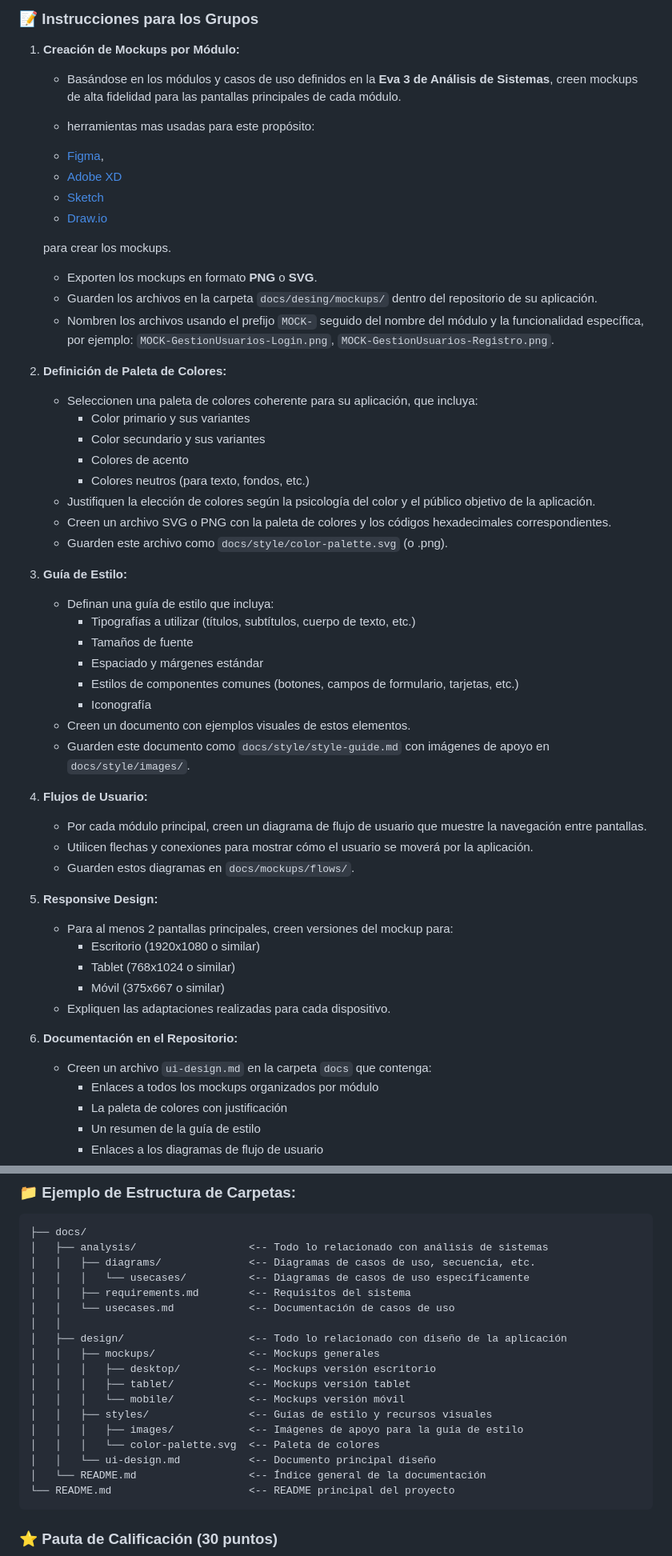
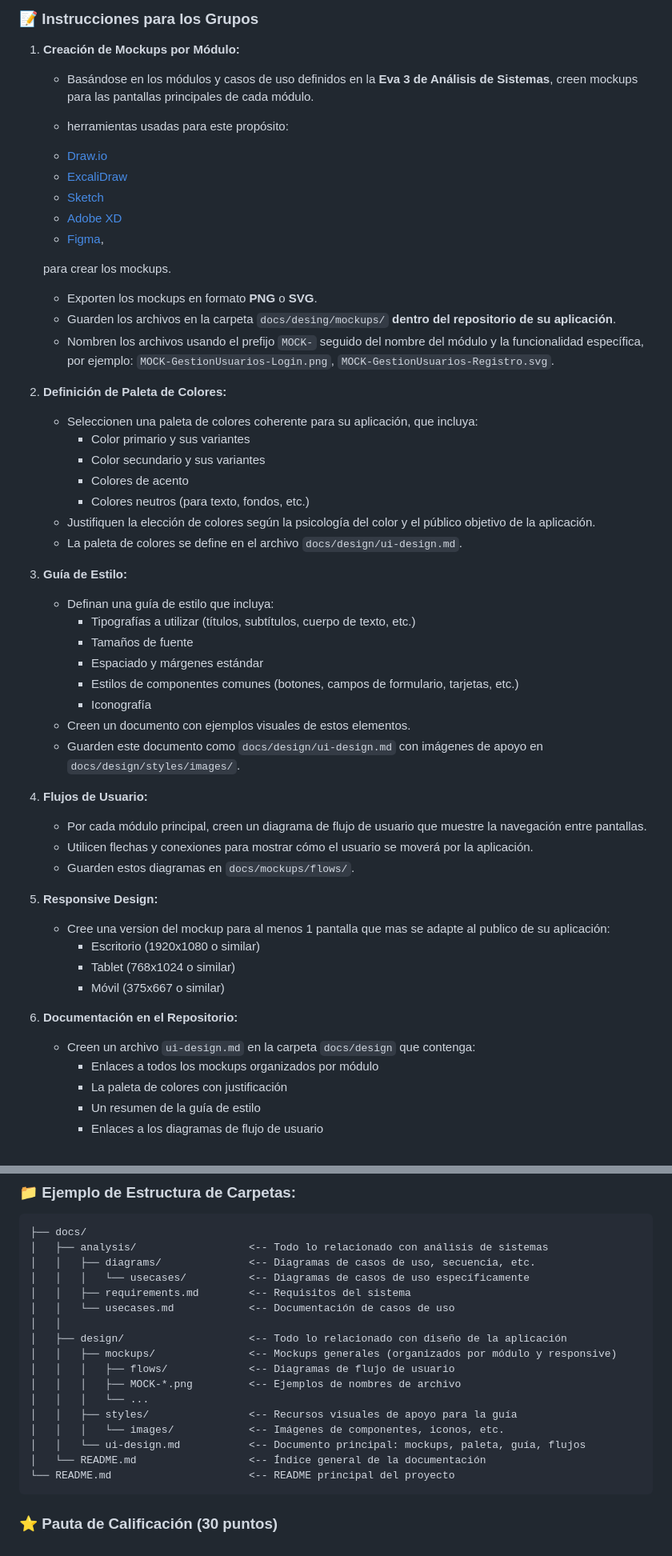
Before and after one commit to cdvelop/aiep, a Markdown page: web_workshop/eva2/README.md, 2 parts joined by grey strips. Shown: that part at 80% size. GitHub-like rendering.

Commit message:
example ui desing

````diff
--- a/web_workshop/eva2/README.md
+++ b/web_workshop/eva2/README.md
@@ -14,18 +21,19 @@ El objetivo de esta actividad es que los alumnos desarrollen el diseño visual d
 ### 📝 Instrucciones para los Grupos
 
 1. **Creación de Mockups por Módulo:**
-   * Basándose en los módulos y casos de uso definidos en la **Eva 3 de Análisis de Sistemas**, creen mockups de alta fidelidad para las pantallas principales de cada módulo.
+   * Basándose en los módulos y casos de uso definidos en la **Eva 3 de Análisis de Sistemas**, creen mockups para las pantallas principales de cada módulo.
 
-   * herramientas mas usadas para este propósito:
+   * herramientas usadas para este propósito:
+    - [Draw.io](https://app.diagrams.net/)
+    - [ExcaliDraw](https://excalidraw.com)
+    - [Sketch](https://www.sketch.com/)
+    - [Adobe XD](https://www.adobe.com/products/xd.html)
     - [Figma](https://www.figma.com/),
-    - [Adobe XD](https://www.adobe.com/products/xd.html)
-    - [Sketch](https://www.sketch.com/)
-    - [Draw.io](https://app.diagrams.net/)
 
     para crear los mockups.
    * Exporten los mockups en formato **PNG** o **SVG**.
-   * Guarden los archivos en la carpeta `docs/desing/mockups/` dentro del repositorio de su aplicación.
-   * Nombren los archivos usando el prefijo `MOCK-` seguido del nombre del módulo y la funcionalidad específica, por ejemplo: `MOCK-GestionUsuarios-Login.png`, `MOCK-GestionUsuarios-Registro.png`.
+   * Guarden los archivos en la carpeta `docs/desing/mockups/` **dentro del repositorio de su aplicación**.
+   * Nombren los archivos usando el prefijo `MOCK-` seguido del nombre del módulo y la funcionalidad específica, por ejemplo: `MOCK-GestionUsuarios-Login.png`, `MOCK-GestionUsuarios-Registro.svg`.
 
 2. **Definición de Paleta de Colores:**
    * Seleccionen una paleta de colores coherente para su aplicación, que incluya:
@@ -34,8 +42,7 @@ El objetivo de esta actividad es que los alumnos desarrollen el diseño visual d
      * Colores de acento
      * Colores neutros (para texto, fondos, etc.)
    * Justifiquen la elección de colores según la psicología del color y el público objetivo de la aplicación.
-   * Creen un archivo SVG o PNG con la paleta de colores y los códigos hexadecimales correspondientes.
-   * Guarden este archivo como `docs/style/color-palette.svg` (o .png).
+   * La paleta de colores se define en el archivo `docs/design/ui-design.md`.
 
 3. **Guía de Estilo:**
    * Definan una guía de estilo que incluya:
@@ -45,7 +52,7 @@ El objetivo de esta actividad es que los alumnos desarrollen el diseño visual d
      * Estilos de componentes comunes (botones, campos de formulario, tarjetas, etc.)
      * Iconografía
    * Creen un documento con ejemplos visuales de estos elementos.
-   * Guarden este documento como `docs/style/style-guide.md` con imágenes de apoyo en `docs/style/images/`.
+   * Guarden este documento como `docs/design/ui-design.md` con imágenes de apoyo en `docs/design/styles/images/`.
 
 4. **Flujos de Usuario:**
    * Por cada módulo principal, creen un diagrama de flujo de usuario que muestre la navegación entre pantallas.
@@ -53,14 +60,13 @@ El objetivo de esta actividad es que los alumnos desarrollen el diseño visual d
    * Guarden estos diagramas en `docs/mockups/flows/`.
 
 5. **Responsive Design:**
-   * Para al menos 2 pantallas principales, creen versiones del mockup para:
+   * Cree una version del mockup para al menos 1 pantalla que mas se adapte al publico de su aplicación:
      * Escritorio (1920x1080 o similar)
      * Tablet (768x1024 o similar)
      * Móvil (375x667 o similar)
-   * Expliquen las adaptaciones realizadas para cada dispositivo.
 
 6. **Documentación en el Repositorio:**
-   * Creen un archivo `ui-design.md` en la carpeta `docs` que contenga:
+   * Creen un archivo `ui-design.md` en la carpeta `docs/design` que contenga:
      * Enlaces a todos los mockups organizados por módulo
      * La paleta de colores con justificación
      * Un resumen de la guía de estilo
@@ -84,14 +90,13 @@ El objetivo de esta actividad es que los alumnos desarrollen el diseño visual d
 │   │   └── usecases.md            <-- Documentación de casos de uso
 │   │
 │   ├── design/                    <-- Todo lo relacionado con diseño de la aplicación
-│   │   ├── mockups/               <-- Mockups generales
-│   │   │   ├── desktop/           <-- Mockups versión escritorio
-│   │   │   ├── tablet/            <-- Mockups versión tablet
-│   │   │   └── mobile/            <-- Mockups versión móvil
-│   │   ├── styles/                <-- Guías de estilo y recursos visuales
-│   │   │   ├── images/            <-- Imágenes de apoyo para la guía de estilo
-│   │   │   └── color-palette.svg  <-- Paleta de colores
-│   │   └── ui-design.md           <-- Documento principal diseño
+│   │   ├── mockups/               <-- Mockups generales (organizados por módulo y responsive)
+│   │   │   ├── flows/             <-- Diagramas de flujo de usuario
+│   │   │   ├── MOCK-*.png         <-- Ejemplos de nombres de archivo
+│   │   │   └── ...
+│   │   ├── styles/                <-- Recursos visuales de apoyo para la guía
+│   │   │   └── images/            <-- Imágenes de componentes, iconos, etc.
+│   │   └── ui-design.md           <-- Documento principal: mockups, paleta, guía, flujos
 │   └── README.md                  <-- Índice general de la documentación
 └── README.md                      <-- README principal del proyecto
 ```
````
Also changed, not shown: other parts of web_workshop/eva2/README.md (+8 -1 lines), 1 other file.
